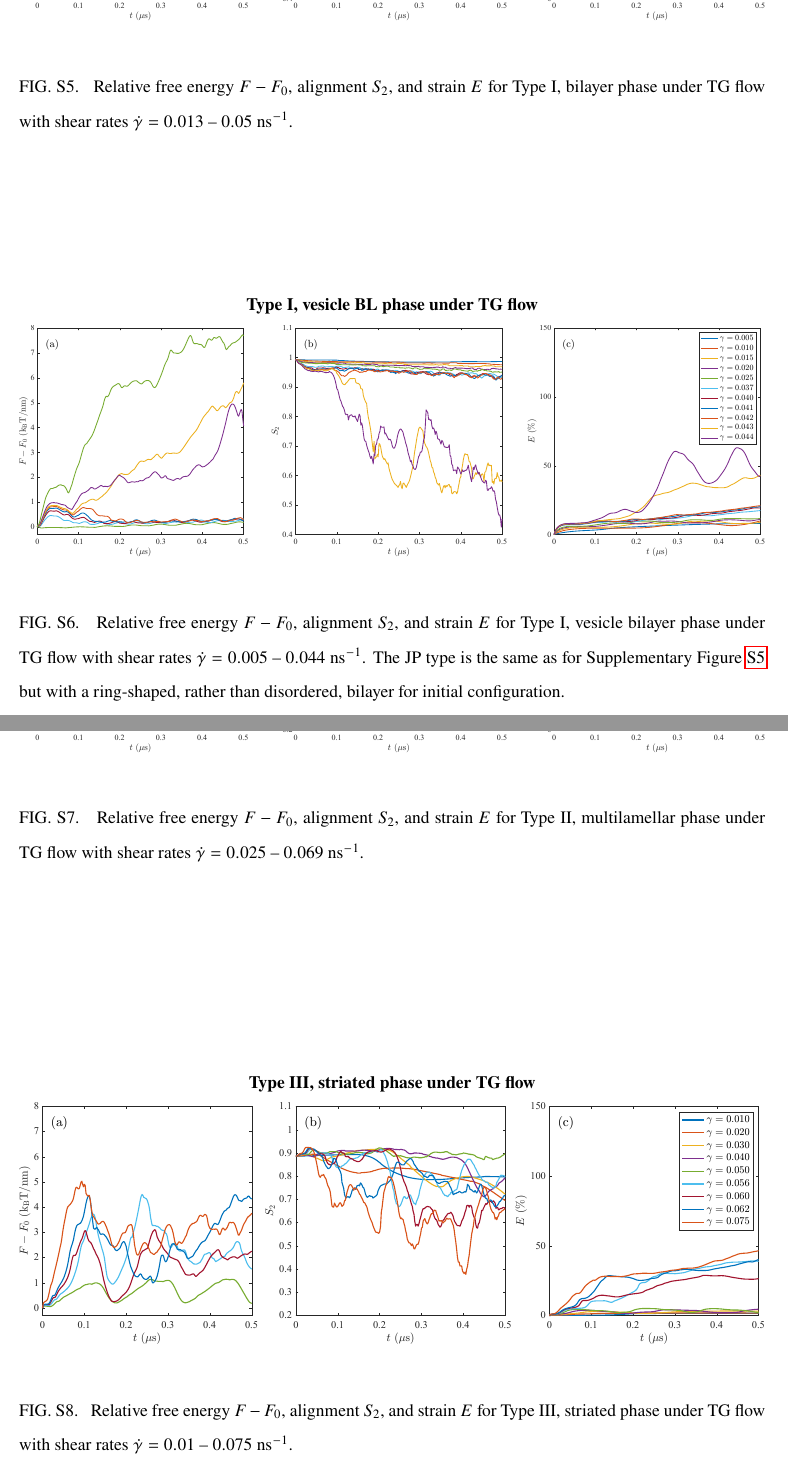
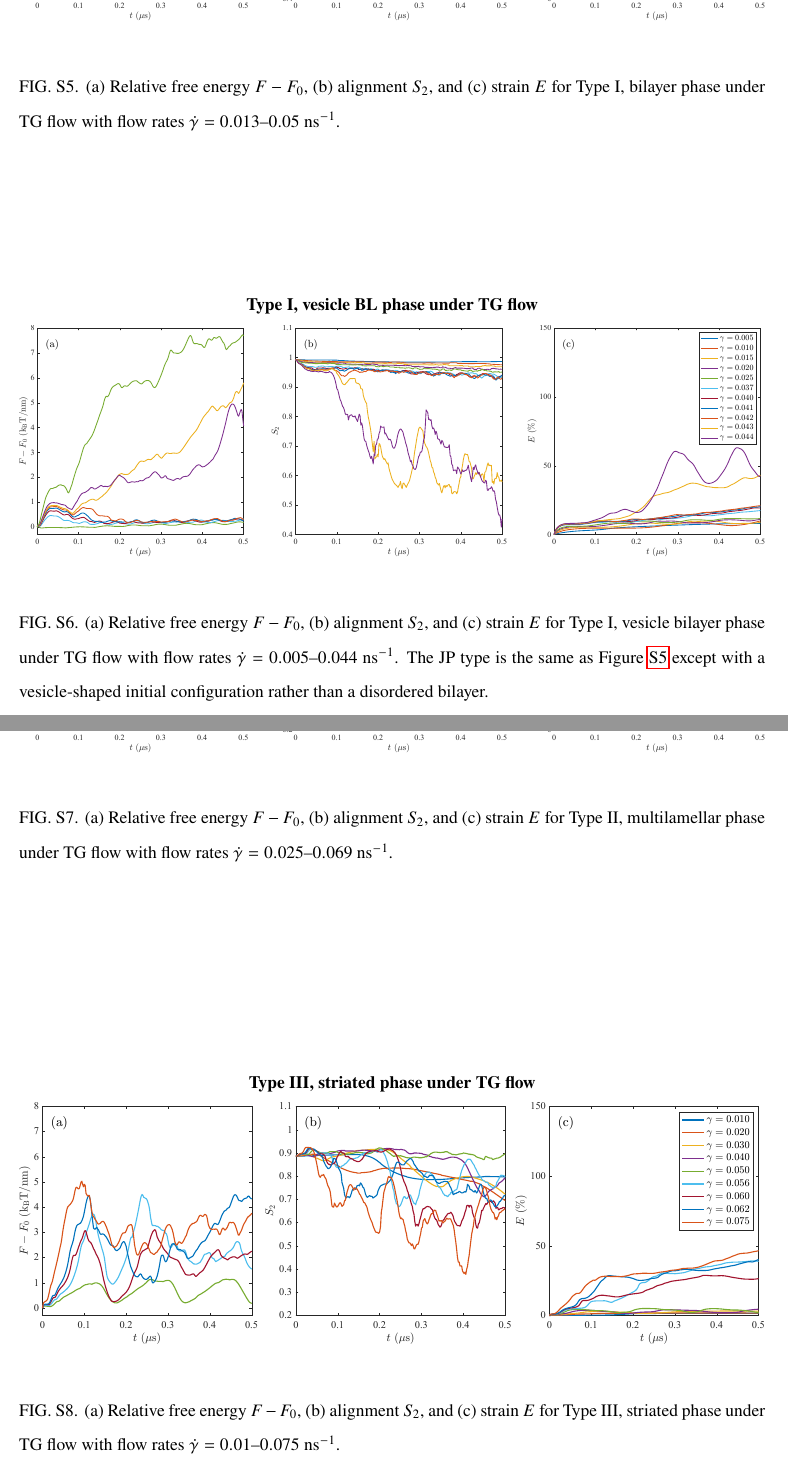
Before and after one commit to quaife/lipid_dynamics, a LaTeX paper (doc/PRF2022/PRF_main.tex, which reads doc/PRF2022/Supplementary.tex): two parts of pages 32 and 33 of 33, joined at a grey line, cut so that both start at the same text. Compiled offline with pdfLaTeX.

Commit message:
finishing up supp material

```diff
--- a/doc/PRF2022/Supplementary.tex
+++ b/doc/PRF2022/Supplementary.tex
@@ -263,10 +263,9 @@ panels to facilitate comparison between data sets.
 \textbf{Type I, bilayer  phase under TG flow}\par\medskip
 \includegraphics[width=\textwidth]{SMFigures/ULTGRaw.pdf}
 \end{center}
-\caption{
-Relative free energy $F - F_0$,
-alignment $S_2$, and strain $E$ for
-Type I, bilayer phase under TG flow with shear rates $\dot\gamma=0.013$ -- $0.05$ ns$^{-1}$.
+\caption{(a) Relative free energy $F - F_0$, (b) alignment $S_2$, and
+  (c) strain $E$ for Type I, bilayer phase under TG flow with flow
+  rates $\dot\gamma=0.013$--$0.05$ ns$^{-1}$.
 %A unilamellar JP structure under a TG flow with choices of shear rates $\dot\gamma=0.013\sim0.05$. The change in free energy $F$ is plotted in panel (a). Panel (b) shows the scalar order parameter $S_2$ over time $t$. Panel (c) plots the change of strain parameter $E$ in percentage over time $t$.
 }
 \label{fig:ultgraw}
@@ -278,12 +277,11 @@ Type I, bilayer phase under TG flow with shear rates $\dot\gamma=0.013$ -- $0.05
 \textbf{Type I, vesicle BL phase under TG flow}\par\medskip
 \includegraphics[width=\textwidth]{SMFigures/VeTGRaw.pdf}
 \end{center}
-\caption{
-Relative free energy $F - F_0$,
-alignment $S_2$, and strain $E$ for
-Type I, vesicle bilayer phase under TG flow with shear rates $\dot\gamma=0.005$ -- $0.044$ ns$^{-1}$.
-The JP type is the same as for Supplementary Figure \ref{fig:ultgraw} but with a
-ring-shaped, rather than disordered, bilayer for initial configuration.
+\caption{(a) Relative free energy $F - F_0$, (b) alignment $S_2$, and
+  (c) strain $E$ for Type I, vesicle bilayer phase under TG flow with
+  flow rates $\dot\gamma=0.005$--$0.044$ ns$^{-1}$. The JP type is the
+  same as Figure~\ref{fig:ultgraw} except with a vesicle-shaped initial
+  configuration rather than a disordered bilayer.
 %A vesicle JP structure under a TG flow with choices of shear rates $\dot\gamma=0.005\sim0.044$. The change in free energy $F$ is plotted in panel (a). Panel (b) shows the scalar order parameter $S_2$ over time $t$. Panel (c) plots the change of strain parameter $E$ in percentage over time $t$.
 }
 \label{fig:vetgraw}
@@ -297,10 +295,9 @@ ring-shaped, rather than disordered, bilayer for initial configuration.
 \textbf{Type II, multilamellar phase under TG flow}\par\medskip
 \includegraphics[width=\textwidth]{SMFigures/MLTGRaw.pdf}
 \end{center}
-\caption{
-Relative free energy $F - F_0$,
-alignment $S_2$, and strain $E$ for
-Type II, multilamellar phase under TG flow with shear rates $\dot\gamma=0.025$ -- $0.069$ ns$^{-1}$.
+\caption{(a) Relative free energy $F - F_0$, (b) alignment $S_2$, and
+  (c) strain $E$ for Type II, multilamellar phase under TG flow with
+  flow rates $\dot\gamma=0.025$--$0.069$~ns$^{-1}$.
 %A multilamellar JP structure under a TG flow with choices of shear rates $\dot\gamma=0.025\sim0.069$. The change in free energy $F$ is plotted in panel (a). Panel (b) shows the scalar order parameter $S_2$ over time $t$. Panel (c) plots the change of strain parameter $E$ in percentage over time $t$.
 }
 \label{fig:mltgraw}
@@ -312,10 +309,9 @@ Type II, multilamellar phase under TG flow with shear rates $\dot\gamma=0.025$ -
 \textbf{Type III, striated phase under TG flow}\par\medskip
 \includegraphics[width=\textwidth]{SMFigures/StTGRaw.pdf}
 \end{center}
-\caption{
-Relative free energy $F - F_0$,
-alignment $S_2$, and strain $E$ for
-Type III, striated phase under TG flow with shear rates $\dot\gamma=0.01$ -- $0.075$ ns$^{-1}$.
+\caption{(a) Relative free energy $F - F_0$, (b) alignment $S_2$, and
+  (c) strain $E$ for Type III, striated phase under TG flow with flow
+  rates $\dot\gamma=0.01$--$0.075$~ns$^{-1}$.
 %A striated JP structure under a TG flow with choices of shear rates $\dot\gamma=0.01\sim0.069$. The change in free energy $F$ is plotted in panel (a). Panel (b) shows the scalar order parameter $S_2$ over time $t$. Panel (c) plots the change of strain parameter $E$ in percentage over time $t$.
 }
 \label{fig:sttgraw}
```
Also changed, not shown: doc/PRF2022/Supplementary.tex (6 more changed lines).
